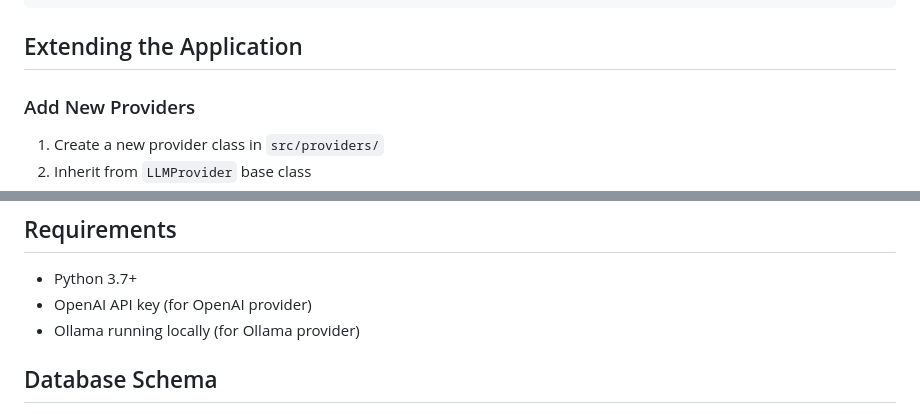
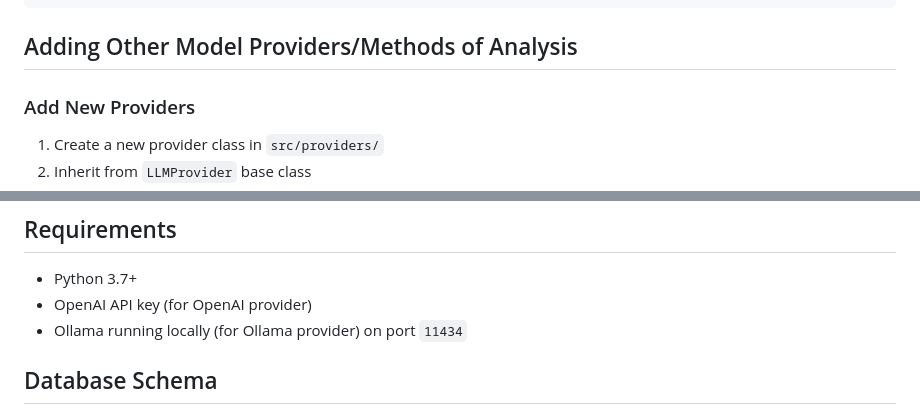
Before and after one commit to brianwu568/foundamental, a Markdown page: README.md, 2 parts joined by grey strips. Drawn GitHub-style.

Commit message:
Revise application extension instructions and requirements
Updated section headers and clarified requirements for the Ollama provider.

````diff
--- a/README.md
+++ b/README.md
@@ -125,7 +125,7 @@ openai          gpt-4o-mini     2          2.5        100.0%
 ollama          llama3          1          4.0        100.0%
 ```
 
-## Extending the Application
+## Adding Other Model Providers/Methods of Analysis
 
 ### Add New Providers
 1. Create a new provider class in `src/providers/`
@@ -145,7 +145,7 @@ GROUP BY brand_name;
 
 - Python 3.7+
 - OpenAI API key (for OpenAI provider)
-- Ollama running locally (for Ollama provider)
+- Ollama running locally (for Ollama provider) on port `11434`
 
 ## Database Schema
 
````
